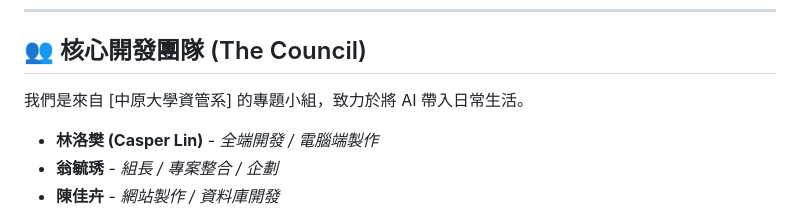
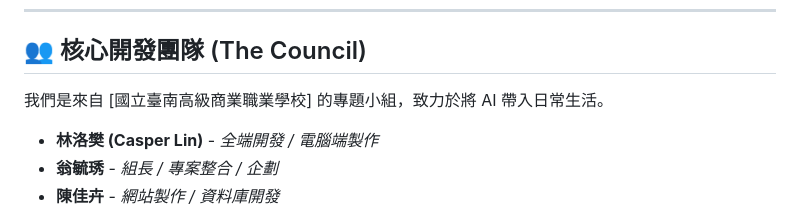
Before and after one commit to TheSentryAi/thesentryai.github.io, a Markdown page: README.md, the part around the change. GitHub-like rendering.

```diff
--- a/README.md
+++ b/README.md
@@ -82,7 +82,7 @@ const SENTRY_TECH = {
 
 ## 👥 核心開發團隊 (The Council)
 
-我們是來自 [中原大學資管系] 的專題小組，致力於將 AI 帶入日常生活。
+我們是來自 [國立臺南高級商業職業學校] 的專題小組，致力於將 AI 帶入日常生活。
 
 *   **林洛樊 (Casper Lin)** - *全端開發 / 電腦端製作*
 *   **翁毓琇** - *組長 / 專案整合 / 企劃*
```
